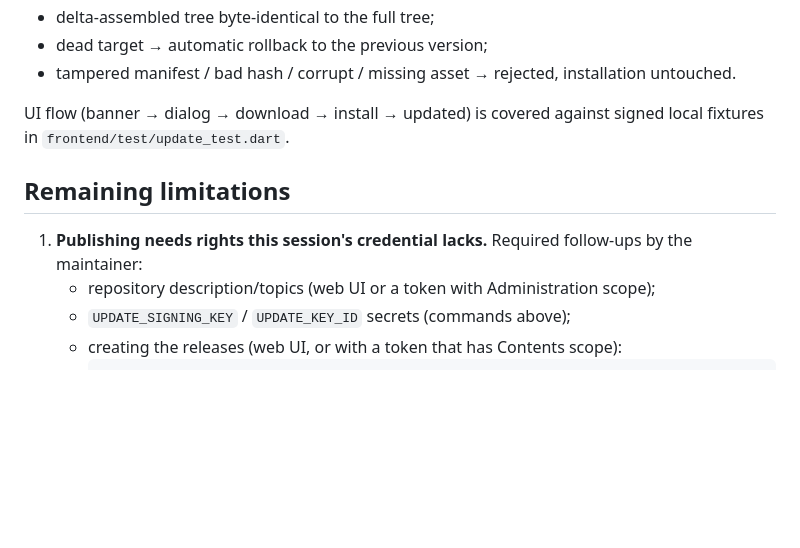
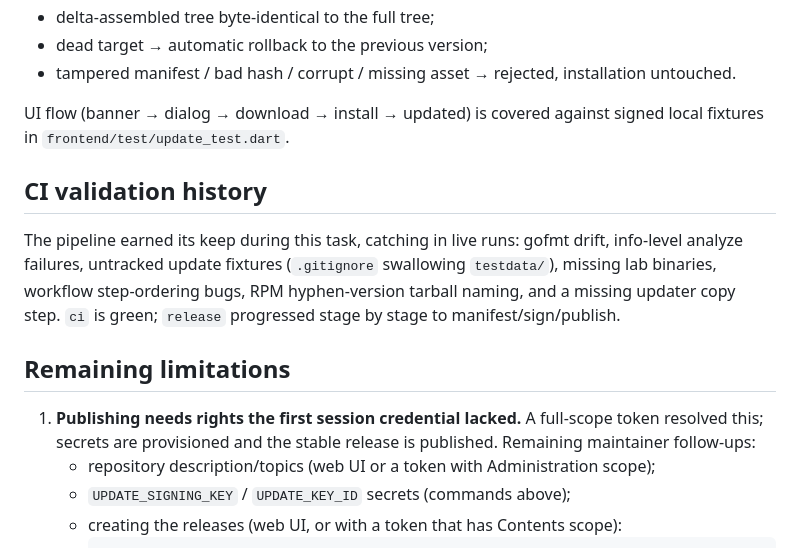
Before and after one commit to calledLifelss/Connective, a Markdown page: docs/GITHUB_RELEASE.md, the part around the change. Rendered like a GitHub page; blank space fills up the shorter version.

Commit message:
Release record: v0.2.0 published, CI history

```diff
--- a/docs/GITHUB_RELEASE.md
+++ b/docs/GITHUB_RELEASE.md
@@ -67,10 +67,20 @@ production trust roots, temp install root:
 UI flow (banner → dialog → download → install → updated) is covered
 against signed local fixtures in `frontend/test/update_test.dart`.
 
+## CI validation history
+
+The pipeline earned its keep during this task, catching in live runs:
+gofmt drift, info-level analyze failures, untracked update fixtures
+(`.gitignore` swallowing `testdata/`), missing lab binaries, workflow
+step-ordering bugs, RPM hyphen-version tarball naming, and a missing
+updater copy step. `ci` is green; `release` progressed stage by stage
+to manifest/sign/publish.
+
 ## Remaining limitations
 
-1. **Publishing needs rights this session's credential lacks.**
-   Required follow-ups by the maintainer:
+1. **Publishing needs rights the first session credential lacked.**
+   A full-scope token resolved this; secrets are provisioned and the
+   stable release is published. Remaining maintainer follow-ups:
    - repository description/topics (web UI or a token with
      Administration scope);
    - `UPDATE_SIGNING_KEY` / `UPDATE_KEY_ID` secrets (commands above);
```
